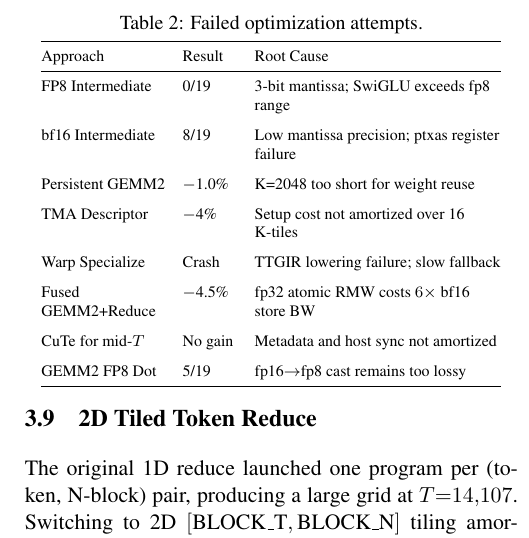
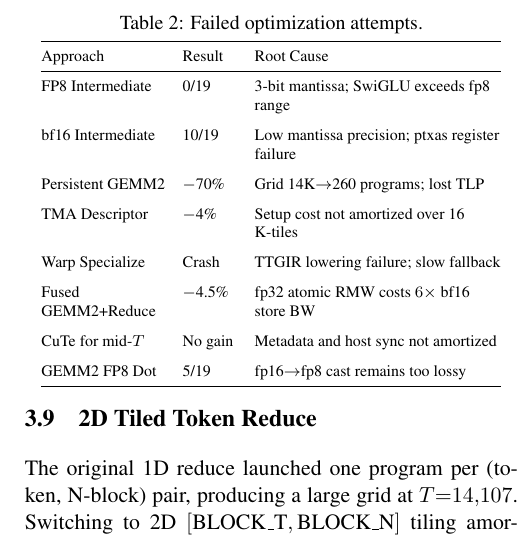
Before and after one commit to yujiaoliang/Fused_Moe, a LaTeX paper (paper.tex): part of one column of page 3 of 4, cut so that both start at the same text. Compiled offline with pdfLaTeX.

Commit message:
fix: paper.tex data corrections & sync author names across READMEs
- bf16 Intermediate: 8/19 -> 10/19 (match README/profiling_notes)
- Persistent GEMM2: -1.0% -> -70% (actual: 52x->15.6x, lost TLP)
- Conclusion: 15 rounds -> 23 rounds (match profiling_notes Round 23)
- Author name: sync README/README_CN to match paper (Jiaoliang Yu)

```diff
--- a/paper.tex
+++ b/paper.tex
@@ -199,9 +199,9 @@ Approach & Result & Root Cause \\
 \midrule
 FP8 Intermediate & 0/19 & 3-bit mantissa; SwiGLU exceeds fp8 range \\
 \addlinespace
-bf16 Intermediate & 8/19 & Low mantissa precision; ptxas register failure \\
+bf16 Intermediate & 10/19 & Low mantissa precision; ptxas register failure \\
 \addlinespace
-Persistent GEMM2 & $-$1.0\% & K=2048 too short for weight reuse \\
+Persistent GEMM2 & $-$70\% & Grid 14K$\to$260 programs; lost TLP \\
 \addlinespace
 TMA Descriptor & $-$4\% & Setup cost not amortized over 16 K-tiles \\
 \addlinespace
```
Also changed, not shown: README.md, README_CN.md, paper.pdf, paper.tex (2 more changed lines).
